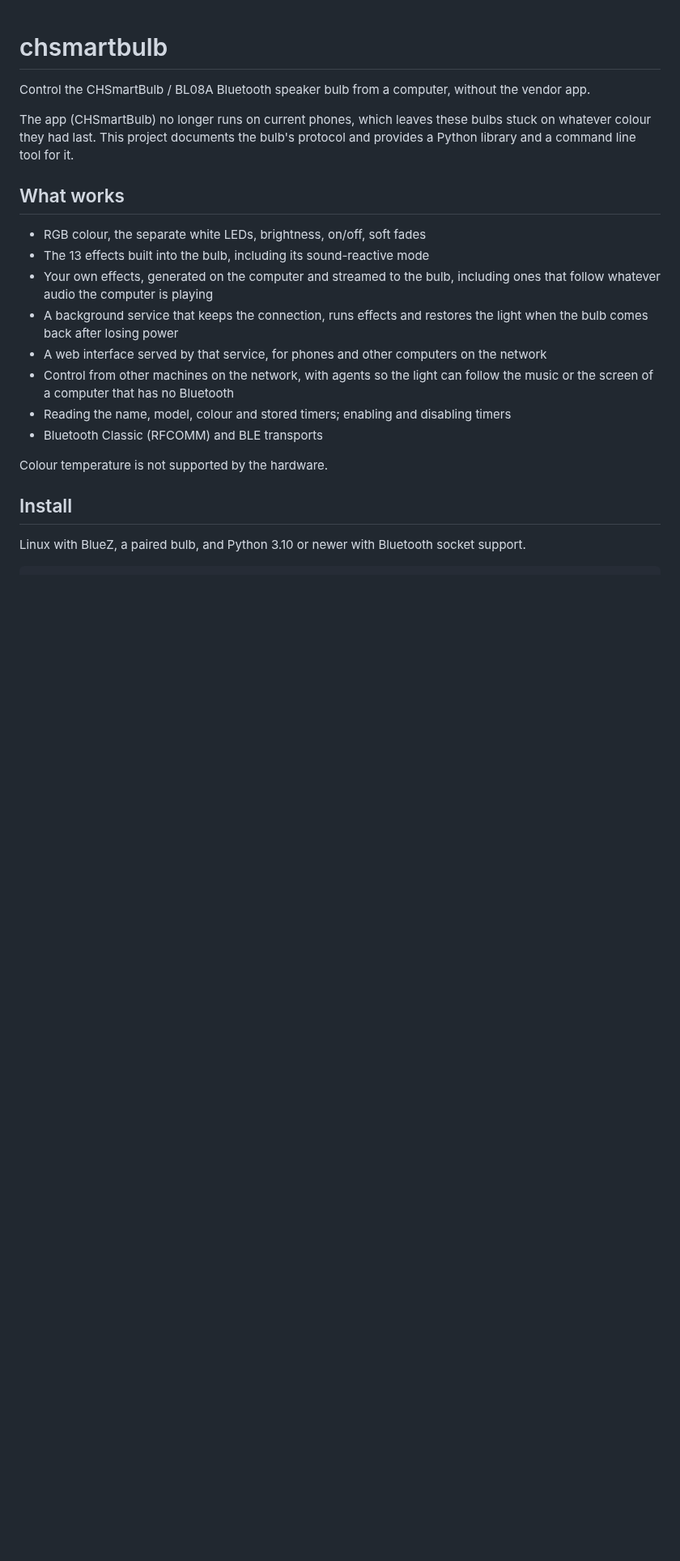
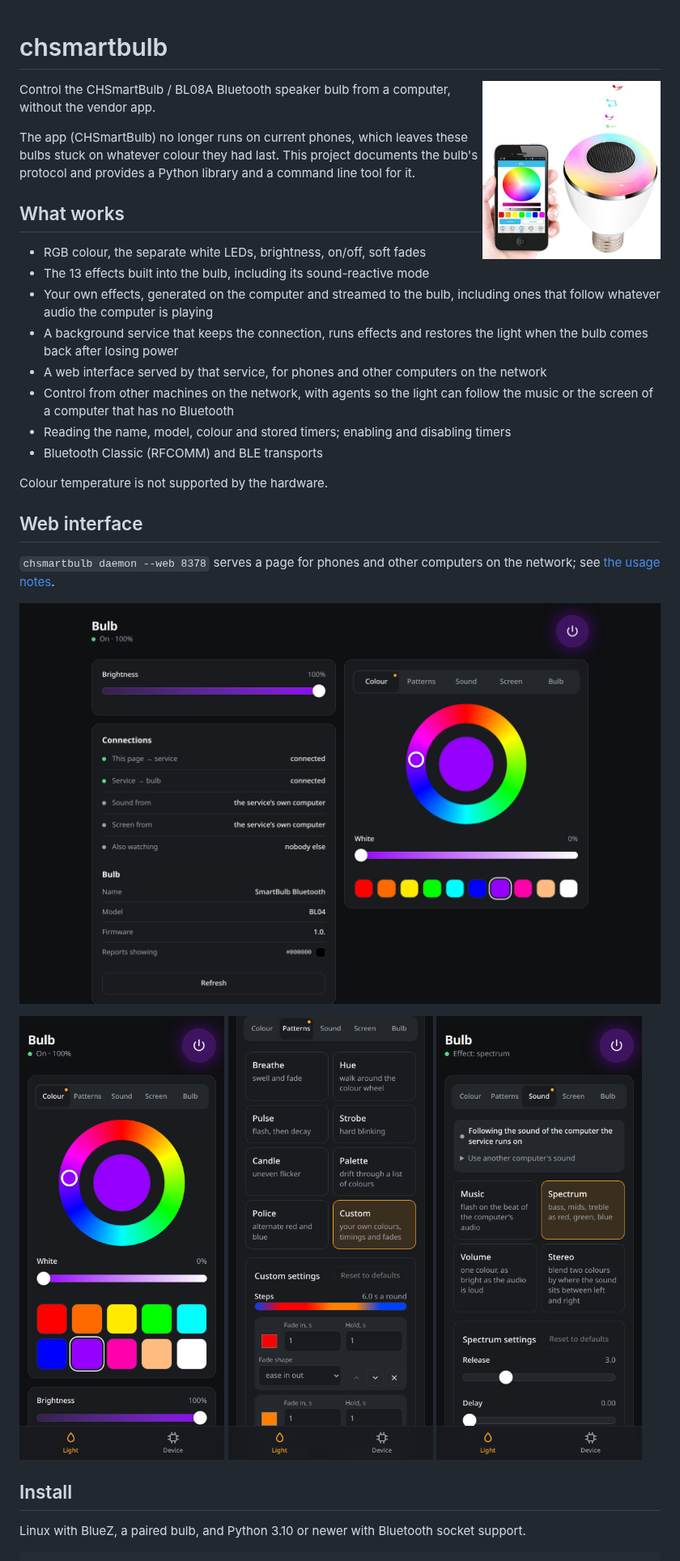
Before and after one commit to mertemr/chsmartbulb, a Markdown page: README.md, the part around one of its changes. Shown at 81% size. Rendered like a GitHub page; pictures changed too: docs/images/bulb.jpg (added), docs/images/web-colour.png (added), docs/images/web-custom.png (added); blank space fills up the shorter version.

Commit message:
docs: add a picture of the bulb and screenshots of the web interface

```diff
--- a/README.md
+++ b/README.md
@@ -1,4 +1,6 @@
 # chsmartbulb
+
+<img src="docs/images/bulb.jpg" alt="The bulb, as its sellers picture it with the vendor app" width="220" align="right">
 
 Control the CHSmartBulb / BL08A Bluetooth speaker bulb from a computer, without the vendor app.
 
@@ -21,6 +23,20 @@ a command line tool for it.
 - Bluetooth Classic (RFCOMM) and BLE transports
 
 Colour temperature is not supported by the hardware.
+
+## Web interface
+
+`chsmartbulb daemon --web 8378` serves a page for phones and other computers on the network; see
+[the usage notes](docs/usage.md#web-interface).
+
+<p>
+  <img src="docs/images/web-desktop.png" alt="The web interface on a wide screen: brightness, connections and the colour wheel" width="100%">
+</p>
+<p>
+  <img src="docs/images/web-colour.png" alt="Choosing a colour on a phone" width="32%">
+  <img src="docs/images/web-custom.png" alt="Editing the steps of a custom effect" width="32%">
+  <img src="docs/images/web-sound.png" alt="The effects that follow the sound" width="32%">
+</p>
 
 ## Install
 
```
Also changed, not shown: other parts of README.md (+3 -0 lines).
